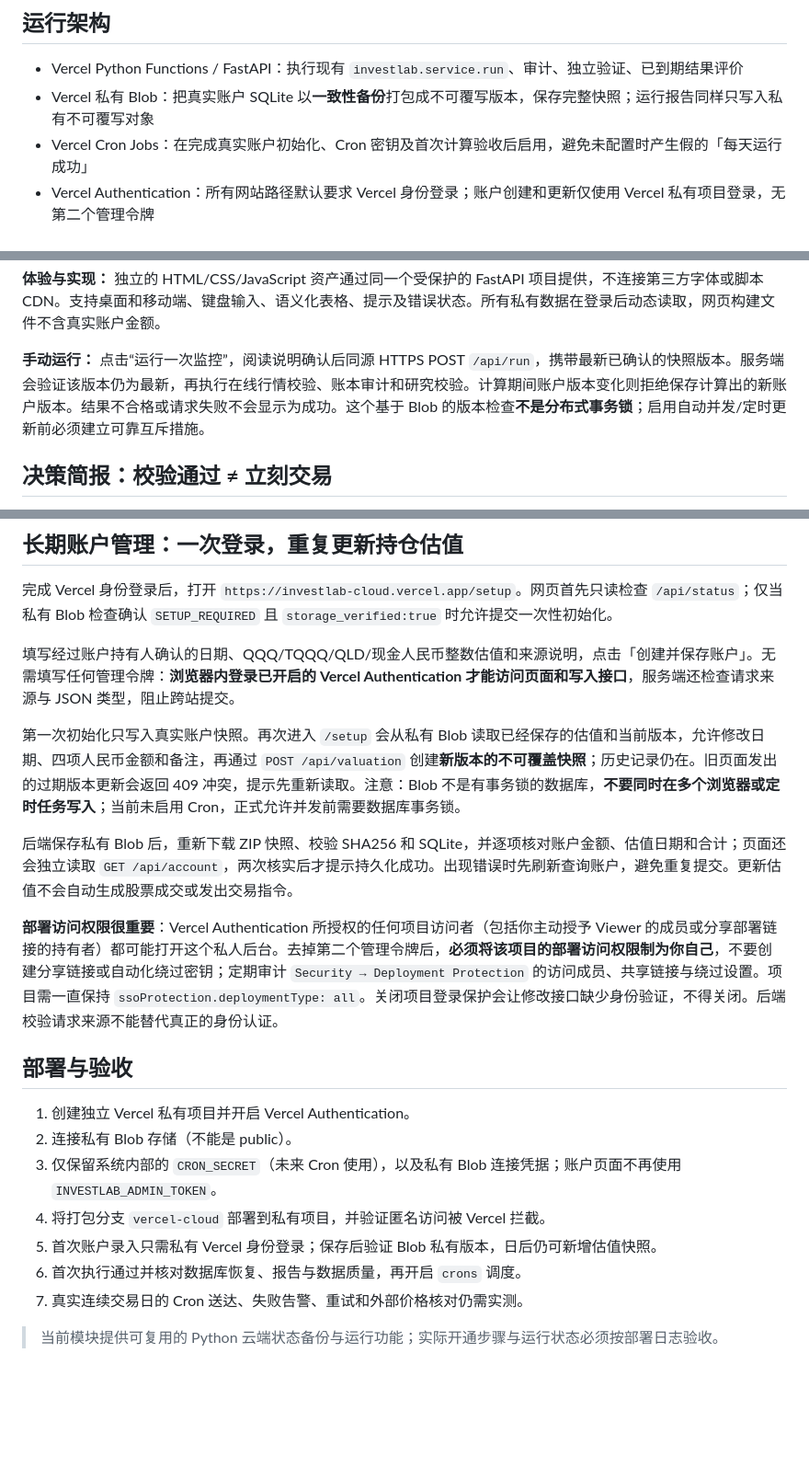
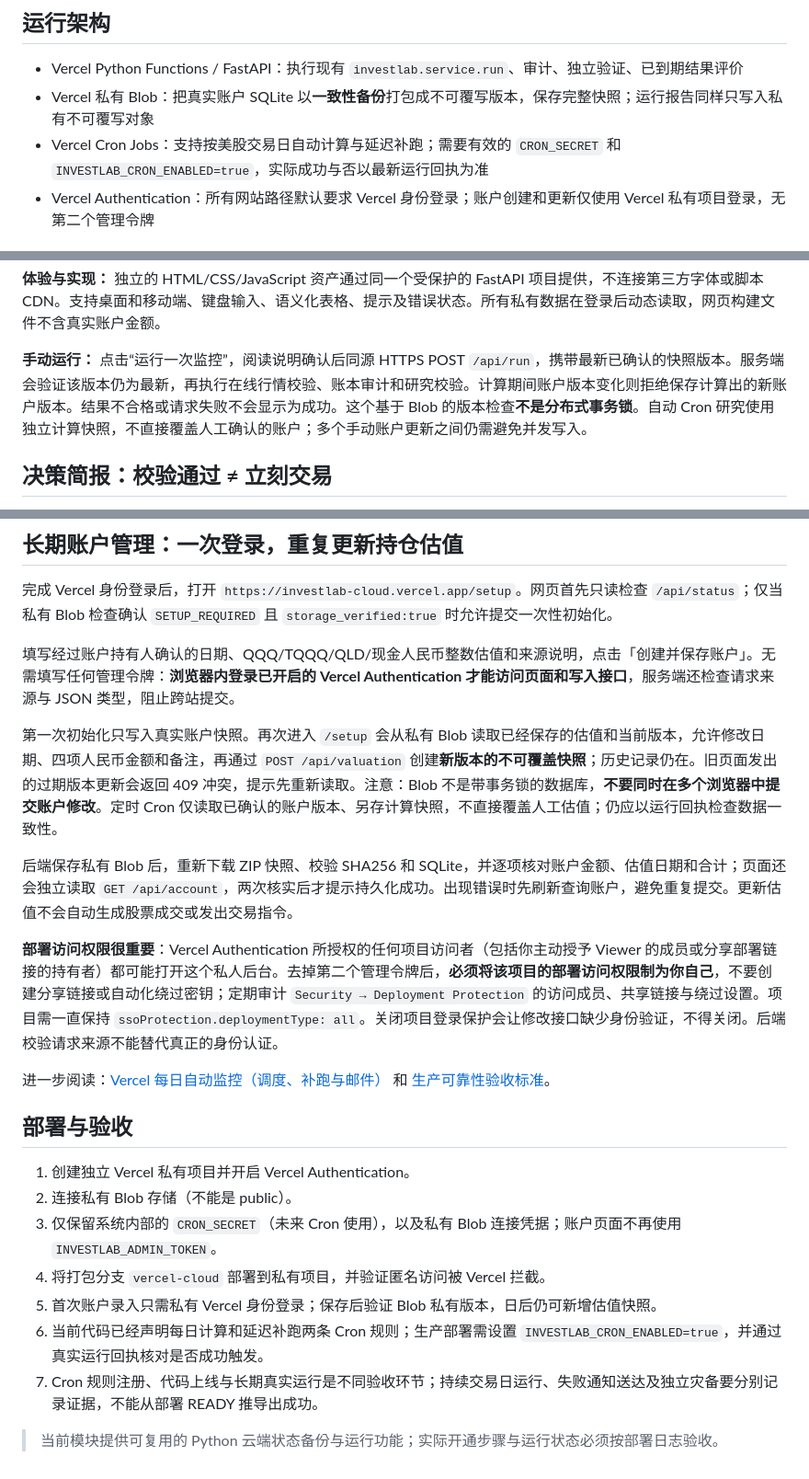
Before and after one commit to wanghaibing07/investlab-monitor, a Markdown page: docs/VERCEL_CLOUD.md, 3 parts joined by grey strips. Shown at 92% size. GitHub-like rendering; blank space fills up the shorter version.

Commit message:
docs: correct stale private cloud Cron descriptions and clarify append-only scheduling

```diff
--- a/docs/VERCEL_CLOUD.md
+++ b/docs/VERCEL_CLOUD.md
@@ -6,7 +6,7 @@
 
 - Vercel Python Functions / FastAPI：执行现有 `investlab.service.run`、审计、独立验证、已到期结果评价
 - Vercel 私有 Blob：把真实账户 SQLite 以**一致性备份**打包成不可覆写版本，保存完整快照；运行报告同样只写入私有不可覆写对象
-- Vercel Cron Jobs：在完成真实账户初始化、Cron 密钥及首次计算验收后启用，避免未配置时产生假的「每天运行成功」
+- Vercel Cron Jobs：支持按美股交易日自动计算与延迟补跑；需要有效的 `CRON_SECRET` 和 `INVESTLAB_CRON_ENABLED=true`，实际成功与否以最新运行回执为准
 - Vercel Authentication：所有网站路径默认要求 Vercel 身份登录；账户创建和更新仅使用 Vercel 私有项目登录，无第二个管理令牌
 
 ## 真实账户状态的判定
@@ -39,7 +39,7 @@
 
 **体验与实现：** 独立的 HTML/CSS/JavaScript 资产通过同一个受保护的 FastAPI 项目提供，不连接第三方字体或脚本 CDN。支持桌面和移动端、键盘输入、语义化表格、提示及错误状态。所有私有数据在登录后动态读取，网页构建文件不含真实账户金额。
 
-**手动运行：** 点击“运行一次监控”，阅读说明确认后同源 HTTPS POST `/api/run`，携带最新已确认的快照版本。服务端会验证该版本仍为最新，再执行在线行情校验、账本审计和研究校验。计算期间账户版本变化则拒绝保存计算出的新账户版本。结果不合格或请求失败不会显示为成功。这个基于 Blob 的版本检查**不是分布式事务锁**；启用自动并发/定时更新前必须建立可靠互斥措施。
+**手动运行：** 点击“运行一次监控”，阅读说明确认后同源 HTTPS POST `/api/run`，携带最新已确认的快照版本。服务端会验证该版本仍为最新，再执行在线行情校验、账本审计和研究校验。计算期间账户版本变化则拒绝保存计算出的新账户版本。结果不合格或请求失败不会显示为成功。这个基于 Blob 的版本检查**不是分布式事务锁**。自动 Cron 研究使用独立计算快照，不直接覆盖人工确认的账户；多个手动账户更新之间仍需避免并发写入。
 
 ## 决策简报：校验通过 ≠ 立刻交易
 
@@ -73,13 +73,15 @@
 
 填写经过账户持有人确认的日期、QQQ/TQQQ/QLD/现金人民币整数估值和来源说明，点击「创建并保存账户」。无需填写任何管理令牌：**浏览器内登录已开启的 Vercel Authentication 才能访问页面和写入接口**，服务端还检查请求来源与 JSON 类型，阻止跨站提交。
 
-第一次初始化只写入真实账户快照。再次进入 `/setup` 会从私有 Blob 读取已经保存的估值和当前版本，允许修改日期、四项人民币金额和备注，再通过 `POST /api/valuation` 创建**新版本的不可覆盖快照**；历史记录仍在。旧页面发出的过期版本更新会返回 409 冲突，提示先重新读取。注意：Blob 不是有事务锁的数据库，**不要同时在多个浏览器或定时任务写入**；当前未启用 Cron，正式允许并发前需要数据库事务锁。
+第一次初始化只写入真实账户快照。再次进入 `/setup` 会从私有 Blob 读取已经保存的估值和当前版本，允许修改日期、四项人民币金额和备注，再通过 `POST /api/valuation` 创建**新版本的不可覆盖快照**；历史记录仍在。旧页面发出的过期版本更新会返回 409 冲突，提示先重新读取。注意：Blob 不是带事务锁的数据库，**不要同时在多个浏览器中提交账户修改**。定时 Cron 仅读取已确认的账户版本、另存计算快照，不直接覆盖人工估值；仍应以运行回执检查数据一致性。
 
 后端保存私有 Blob 后，重新下载 ZIP 快照、校验 SHA256 和 SQLite，并逐项核对账户金额、估值日期和合计；页面还会独立读取 `GET /api/account`，两次核实后才提示持久化成功。出现错误时先刷新查询账户，避免重复提交。更新估值不会自动生成股票成交或发出交易指令。
 
 **部署访问权限很重要**：Vercel Authentication 所授权的任何项目访问者（包括你主动授予 Viewer 的成员或分享部署链接的持有者）都可能打开这个私人后台。去掉第二个管理令牌后，**必须将该项目的部署访问权限制为你自己**，不要创建分享链接或自动化绕过密钥；定期审计 `Security → Deployment Protection` 的访问成员、共享链接与绕过设置。项目需一直保持 `ssoProtection.deploymentType: all`。关闭项目登录保护会让修改接口缺少身份验证，不得关闭。后端校验请求来源不能替代真正的身份认证。
 
 
+
+进一步阅读：[Vercel 每日自动监控（调度、补跑与邮件）](VERCEL_DAILY_AUTOMATION.md) 和 [生产可靠性验收标准](CLOUD_RELIABILITY_ACCEPTANCE.md)。
 
 ## 部署与验收
 
@@ -88,7 +90,7 @@
 3. 仅保留系统内部的 `CRON_SECRET`（未来 Cron 使用），以及私有 Blob 连接凭据；账户页面不再使用 `INVESTLAB_ADMIN_TOKEN`。
 4. 将打包分支 `vercel-cloud` 部署到私有项目，并验证匿名访问被 Vercel 拦截。
 5. 首次账户录入只需私有 Vercel 身份登录；保存后验证 Blob 私有版本，日后仍可新增估值快照。
-6. 首次执行通过并核对数据库恢复、报告与数据质量，再开启 `crons` 调度。
-7. 真实连续交易日的 Cron 送达、失败告警、重试和外部价格核对仍需实测。
+6. 当前代码已经声明每日计算和延迟补跑两条 Cron 规则；生产部署需设置 `INVESTLAB_CRON_ENABLED=true`，并通过真实运行回执核对是否成功触发。
+7. Cron 规则注册、代码上线与长期真实运行是不同验收环节；持续交易日运行、失败通知送达及独立灾备要分别记录证据，不能从部署 READY 推导出成功。
 
 > 当前模块提供可复用的 Python 云端状态备份与运行功能；实际开通步骤与运行状态必须按部署日志验收。
```
Also changed, not shown: other parts of docs/VERCEL_CLOUD.md (+1 -1 lines).
